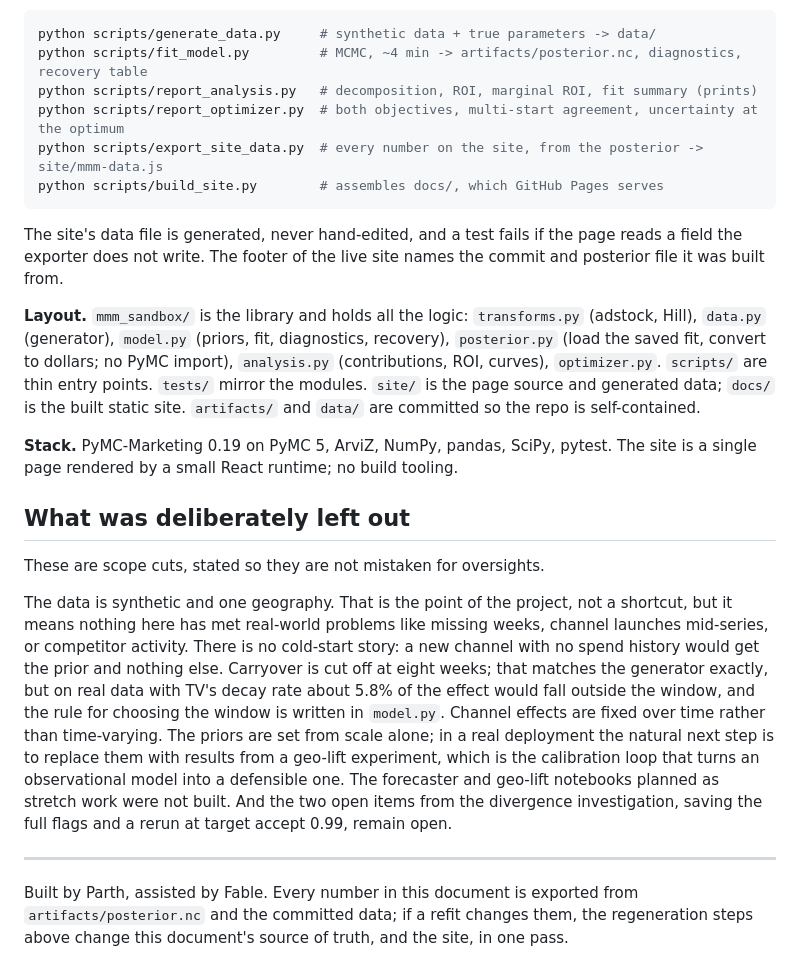
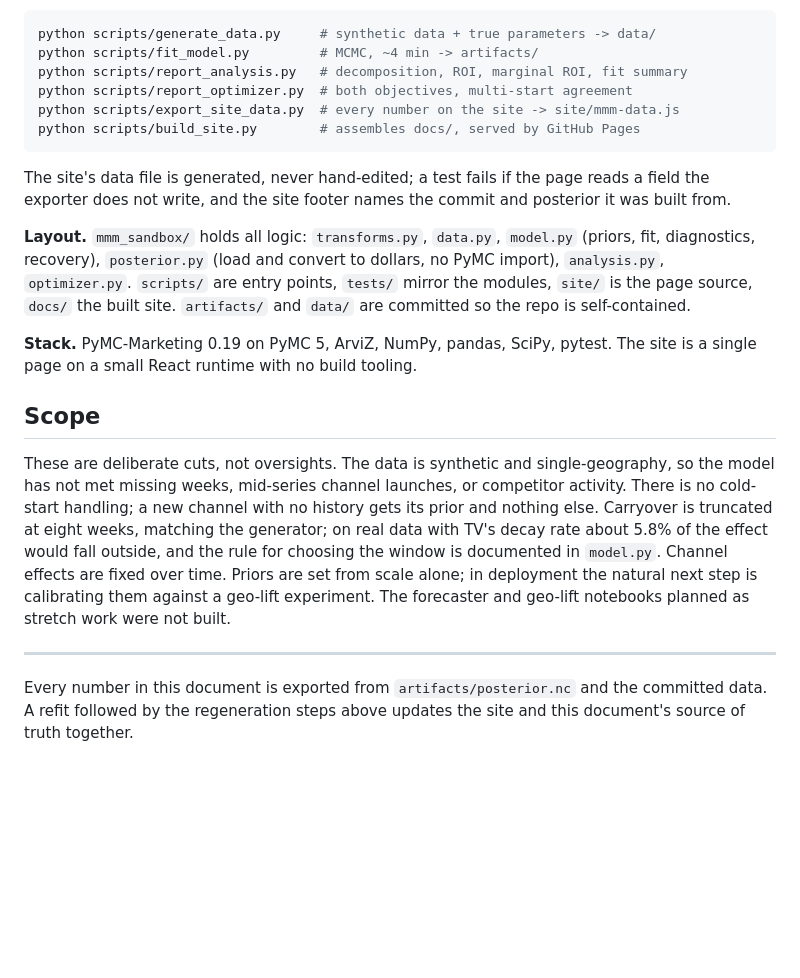
Before and after one commit to F-major7/mmm-sandbox, a Markdown page: README.md, the part around one of its changes. Drawn GitHub-style; blank space fills up the shorter version.

````diff
--- a/README.md
+++ b/README.md
@@ -106,25 +98,23 @@ To regenerate everything from scratch, in order:
 
 ```bash
 python scripts/generate_data.py     # synthetic data + true parameters -> data/
-python scripts/fit_model.py         # MCMC, ~4 min -> artifacts/posterior.nc, diagnostics, recovery table
-python scripts/report_analysis.py   # decomposition, ROI, marginal ROI, fit summary (prints)
-python scripts/report_optimizer.py  # both objectives, multi-start agreement, uncertainty at the optimum
-python scripts/export_site_data.py  # every number on the site, from the posterior -> site/mmm-data.js
-python scripts/build_site.py        # assembles docs/, which GitHub Pages serves
+python scripts/fit_model.py         # MCMC, ~4 min -> artifacts/
+python scripts/report_analysis.py   # decomposition, ROI, marginal ROI, fit summary
+python scripts/report_optimizer.py  # both objectives, multi-start agreement
+python scripts/export_site_data.py  # every number on the site -> site/mmm-data.js
+python scripts/build_site.py        # assembles docs/, served by GitHub Pages
 ```
 
-The site's data file is generated, never hand-edited, and a test fails if the page reads a field the exporter does not write. The footer of the live site names the commit and posterior file it was built from.
+The site's data file is generated, never hand-edited; a test fails if the page reads a field the exporter does not write, and the site footer names the commit and posterior it was built from.
 
-**Layout.** `mmm_sandbox/` is the library and holds all the logic: `transforms.py` (adstock, Hill), `data.py` (generator), `model.py` (priors, fit, diagnostics, recovery), `posterior.py` (load the saved fit, convert to dollars; no PyMC import), `analysis.py` (contributions, ROI, curves), `optimizer.py`. `scripts/` are thin entry points. `tests/` mirror the modules. `site/` is the page source and generated data; `docs/` is the built static site. `artifacts/` and `data/` are committed so the repo is self-contained.
+**Layout.** `mmm_sandbox/` holds all logic: `transforms.py`, `data.py`, `model.py` (priors, fit, diagnostics, recovery), `posterior.py` (load and convert to dollars, no PyMC import), `analysis.py`, `optimizer.py`. `scripts/` are entry points, `tests/` mirror the modules, `site/` is the page source, `docs/` the built site. `artifacts/` and `data/` are committed so the repo is self-contained.
 
-**Stack.** PyMC-Marketing 0.19 on PyMC 5, ArviZ, NumPy, pandas, SciPy, pytest. The site is a single page rendered by a small React runtime; no build tooling.
+**Stack.** PyMC-Marketing 0.19 on PyMC 5, ArviZ, NumPy, pandas, SciPy, pytest. The site is a single page on a small React runtime with no build tooling.
 
-## What was deliberately left out
+## Scope
 
-These are scope cuts, stated so they are not mistaken for oversights.
-
-The data is synthetic and one geography. That is the point of the project, not a shortcut, but it means nothing here has met real-world problems like missing weeks, channel launches mid-series, or competitor activity. There is no cold-start story: a new channel with no spend history would get the prior and nothing else. Carryover is cut off at eight weeks; that matches the generator exactly, but on real data with TV's decay rate about 5.8% of the effect would fall outside the window, and the rule for choosing the window is written in `model.py`. Channel effects are fixed over time rather than time-varying. The priors are set from scale alone; in a real deployment the natural next step is to replace them with results from a geo-lift experiment, which is the calibration loop that turns an observational model into a defensible one. The forecaster and geo-lift notebooks planned as stretch work were not built. And the two open items from the divergence investigation, saving the full flags and a rerun at target accept 0.99, remain open.
+These are deliberate cuts, not oversights. The data is synthetic and single-geography, so the model has not met missing weeks, mid-series channel launches, or competitor activity. There is no cold-start handling; a new channel with no history gets its prior and nothing else. Carryover is truncated at eight weeks, matching the generator; on real data with TV's decay rate about 5.8% of the effect would fall outside, and the rule for choosing the window is documented in `model.py`. Channel effects are fixed over time. Priors are set from scale alone; in deployment the natural next step is calibrating them against a geo-lift experiment. The forecaster and geo-lift notebooks planned as stretch work were not built.
 
 ---
 
-Built by Parth, assisted by Fable. Every number in this document is exported from `artifacts/posterior.nc` and the committed data; if a refit changes them, the regeneration steps above change this document's source of truth, and the site, in one pass.
+Every number in this document is exported from `artifacts/posterior.nc` and the committed data. A refit followed by the regeneration steps above updates the site and this document's source of truth together.
````
Also changed, not shown: other parts of README.md (+33 -41 lines).
